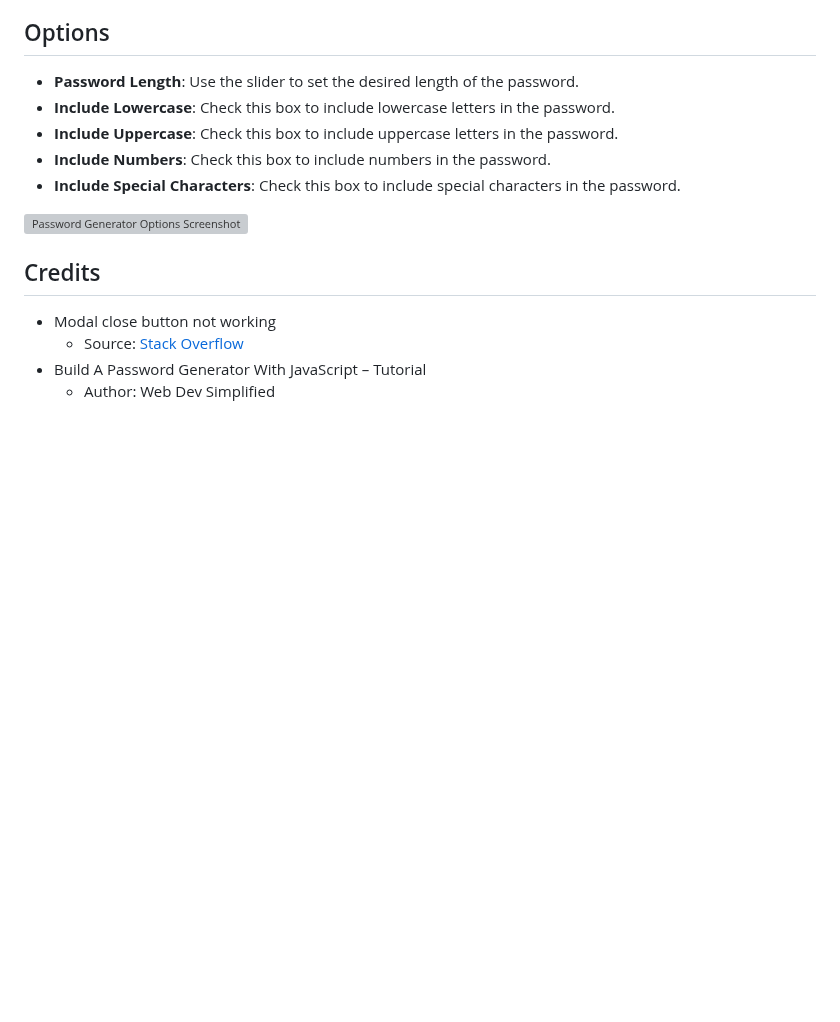
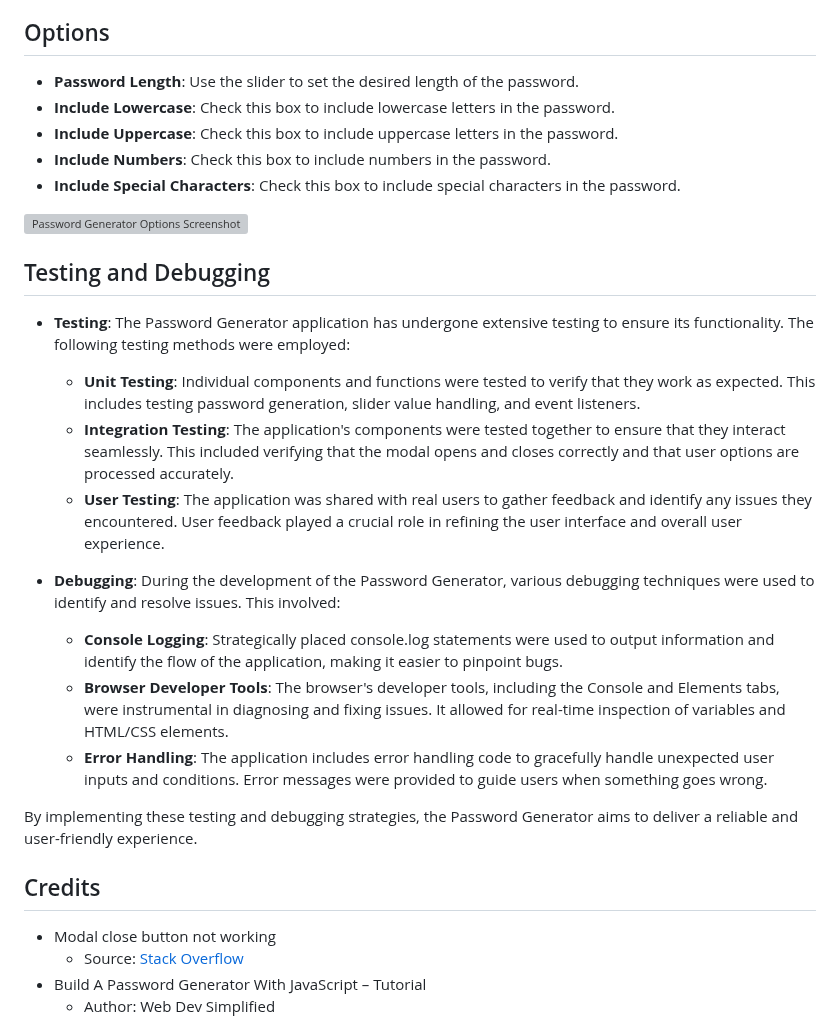
Before and after one commit to ClaireFraser121/JavaScript-Password-Generator, a Markdown page: README.md, the part around the change. Drawn GitHub-style; blank space fills up the shorter version; grey boxes are pictures that could not be loaded.

Commit message:
added Testing and Debugging section

```diff
--- a/README.md
+++ b/README.md
@@ -28,6 +28,20 @@ This is a simple password generator web application created as part of a coding
 - **Include Special Characters**: Check this box to include special characters in the password.
 
 ![Password Generator Options Screenshot](./asssets/images/Password-Generator-Options.png)
+
+## Testing and Debugging
+
+- **Testing**: The Password Generator application has undergone extensive testing to ensure its functionality. The following testing methods were employed:
+  - **Unit Testing**: Individual components and functions were tested to verify that they work as expected. This includes testing password generation, slider value handling, and event listeners.
+  - **Integration Testing**: The application's components were tested together to ensure that they interact seamlessly. This included verifying that the modal opens and closes correctly and that user options are processed accurately.
+  - **User Testing**: The application was shared with real users to gather feedback and identify any issues they encountered. User feedback played a crucial role in refining the user interface and overall user experience.
+
+- **Debugging**: During the development of the Password Generator, various debugging techniques were used to identify and resolve issues. This involved:
+  - **Console Logging**: Strategically placed console.log statements were used to output information and identify the flow of the application, making it easier to pinpoint bugs.
+  - **Browser Developer Tools**: The browser's developer tools, including the Console and Elements tabs, were instrumental in diagnosing and fixing issues. It allowed for real-time inspection of variables and HTML/CSS elements.
+  - **Error Handling**: The application includes error handling code to gracefully handle unexpected user inputs and conditions. Error messages were provided to guide users when something goes wrong.
+
+By implementing these testing and debugging strategies, the Password Generator aims to deliver a reliable and user-friendly experience.
 
 ## Credits
 
```
